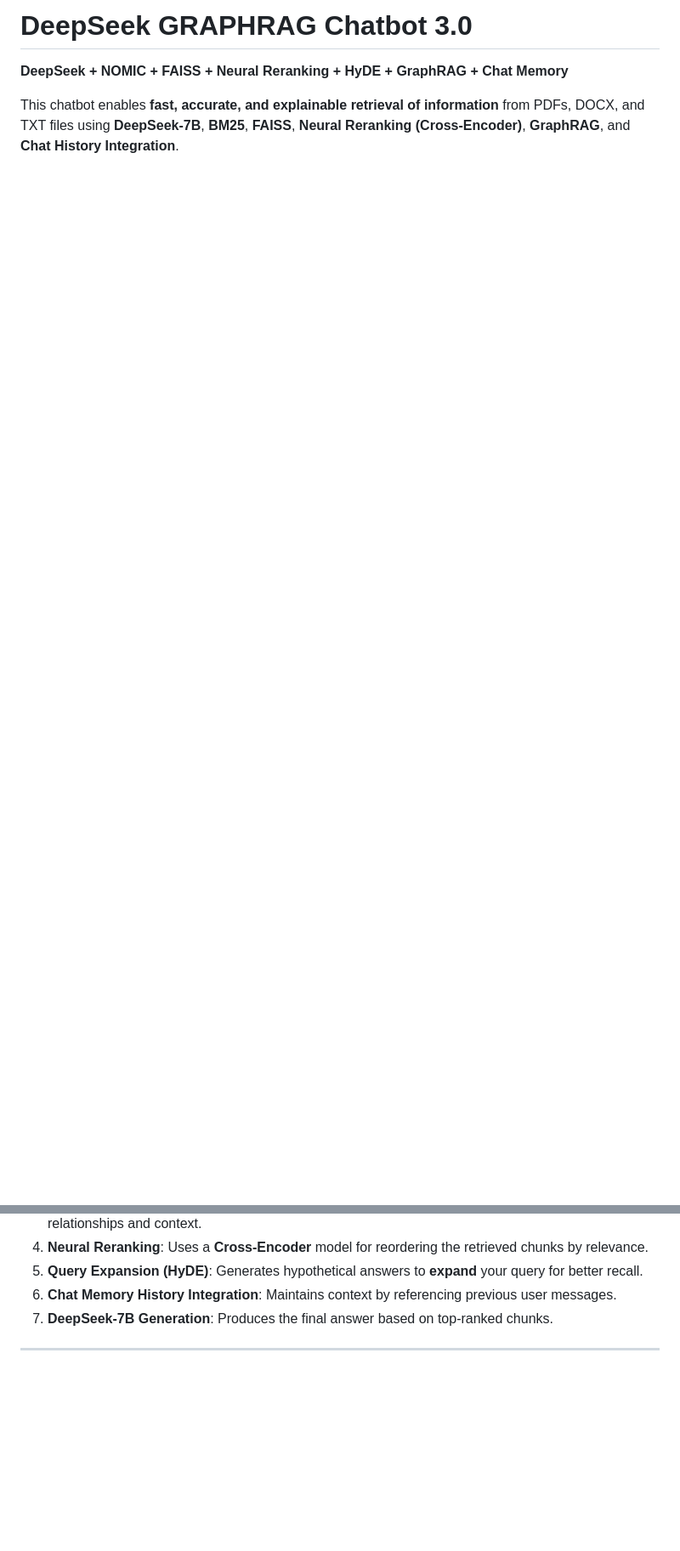
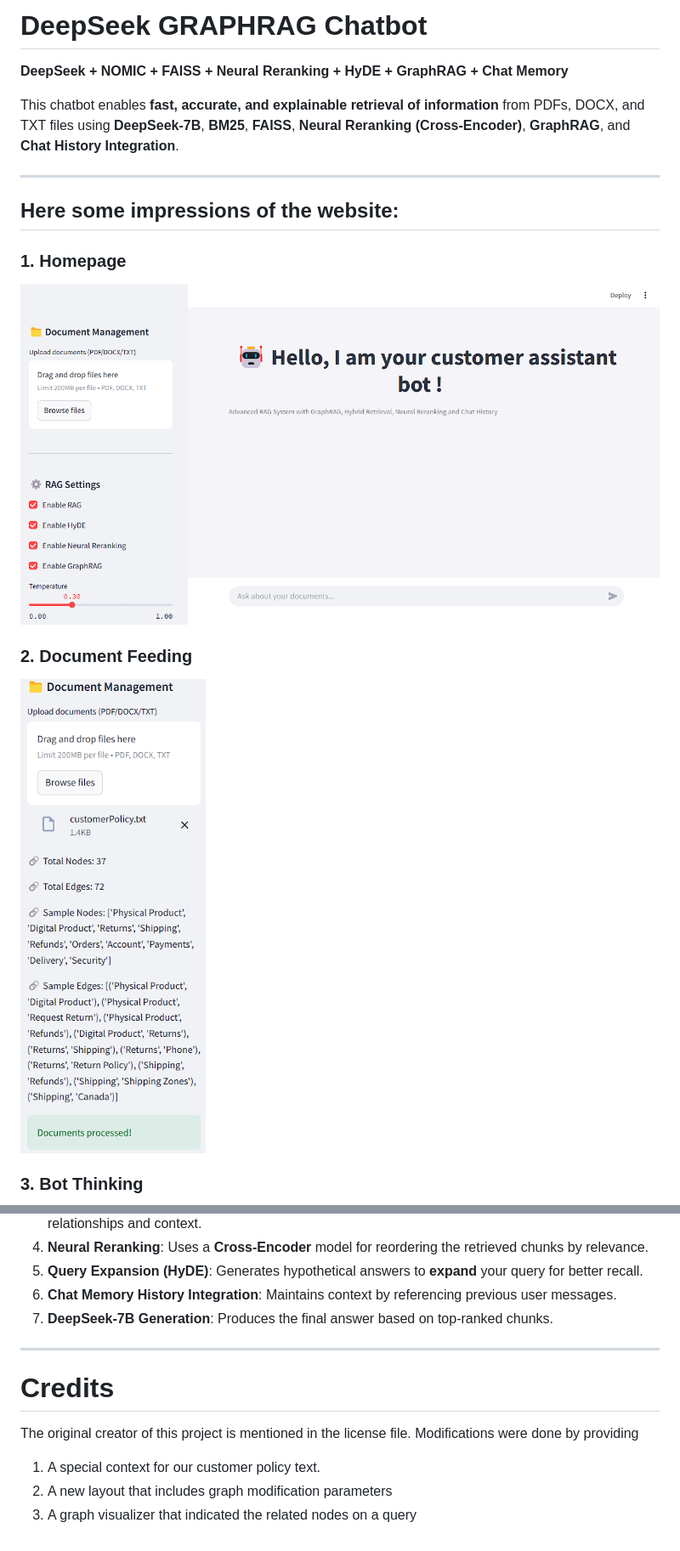
Before and after one commit to Jodicooli/GraphRAG, a Markdown page: Customer_Support_LocalBot/README.md, 2 parts joined by grey strips. Shown: that part at 85% size. GitHub-like rendering; pictures changed too: Customer_Support_LocalBot/images/HomePage.png (added), Customer_Support_LocalBot/images/feeding.png (added); blank space fills up the shorter version.

Commit message:
enhanced documentation of the local bot project

```diff
--- a/Customer_Support_LocalBot/README.md
+++ b/Customer_Support_LocalBot/README.md
@@ -1,5 +1,19 @@
-# **DeepSeek GRAPHRAG Chatbot 3.0**
+# **DeepSeek GRAPHRAG Chatbot**
 
 **DeepSeek + NOMIC + FAISS + Neural Reranking + HyDE + GraphRAG + Chat Memory**
 
 This chatbot enables **fast, accurate, and explainable retrieval of information** from PDFs, DOCX, and TXT files using **DeepSeek-7B**, **BM25**, **FAISS**, **Neural Reranking (Cross-Encoder)**, **GraphRAG**, and **Chat History Integration**.
+
+---
+
+## Here some impressions of the website:
+
+### 1. Homepage
+![Home Page](images/HomePage.png)
+
+### 2. Document Feeding
+
+![Chat with Chat bot](images/feeding.png)
+
+### 3. Bot Thinking
+
@@ -129,3 +158,9 @@ Both **Ollama** and the chatbot run in Docker. Access the chatbot at **[http://l
 7. **DeepSeek-7B Generation**: Produces the final answer based on top-ranked chunks.
 
 ---
+
+# **Credits**
+The original creator of this project is mentioned in the license file. Modifications were done by providing
+1. A special context for our customer policy text.
+2. A new layout that includes graph modification parameters
+3. A graph visualizer that indicated the related nodes on a query
```
Also changed, not shown: other parts of Customer_Support_LocalBot/README.md (+15 -0 lines), Customer_Support_LocalBot/images/thinking.png (added), 1 other file.
